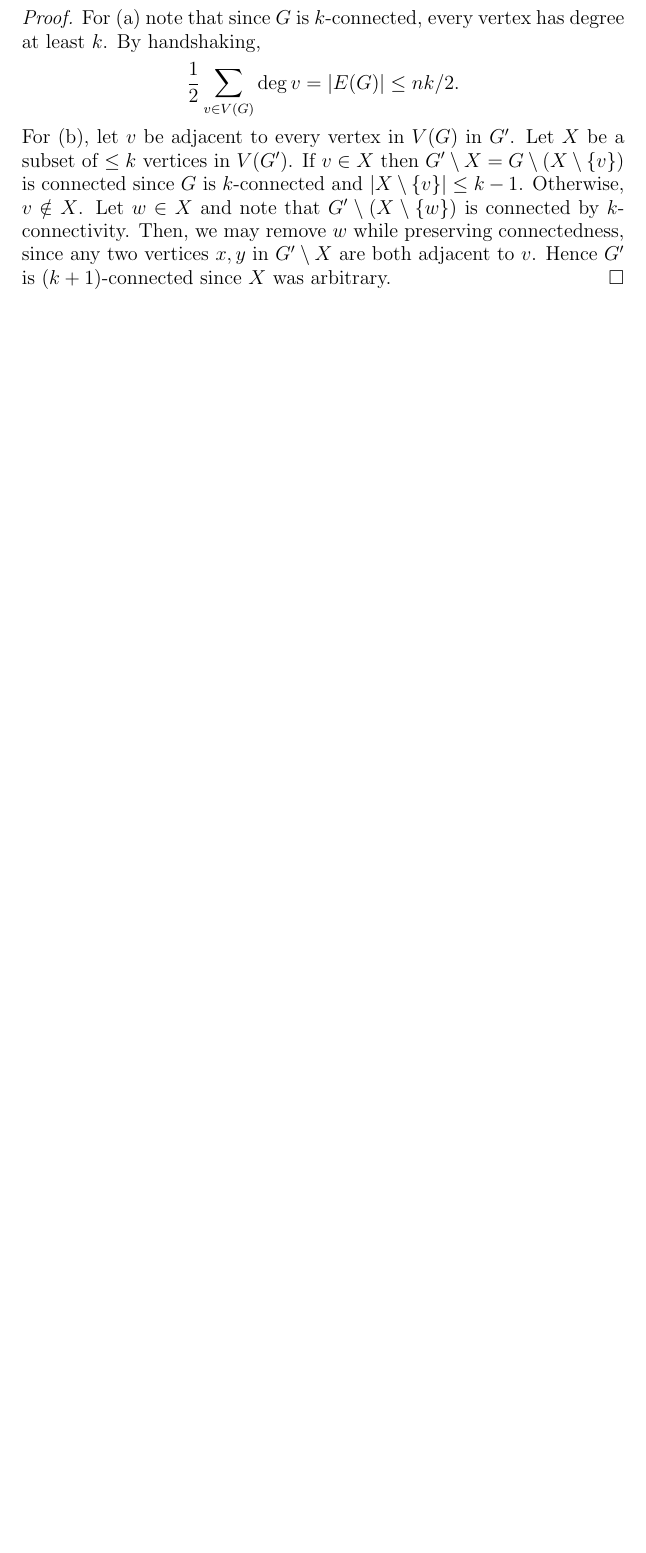
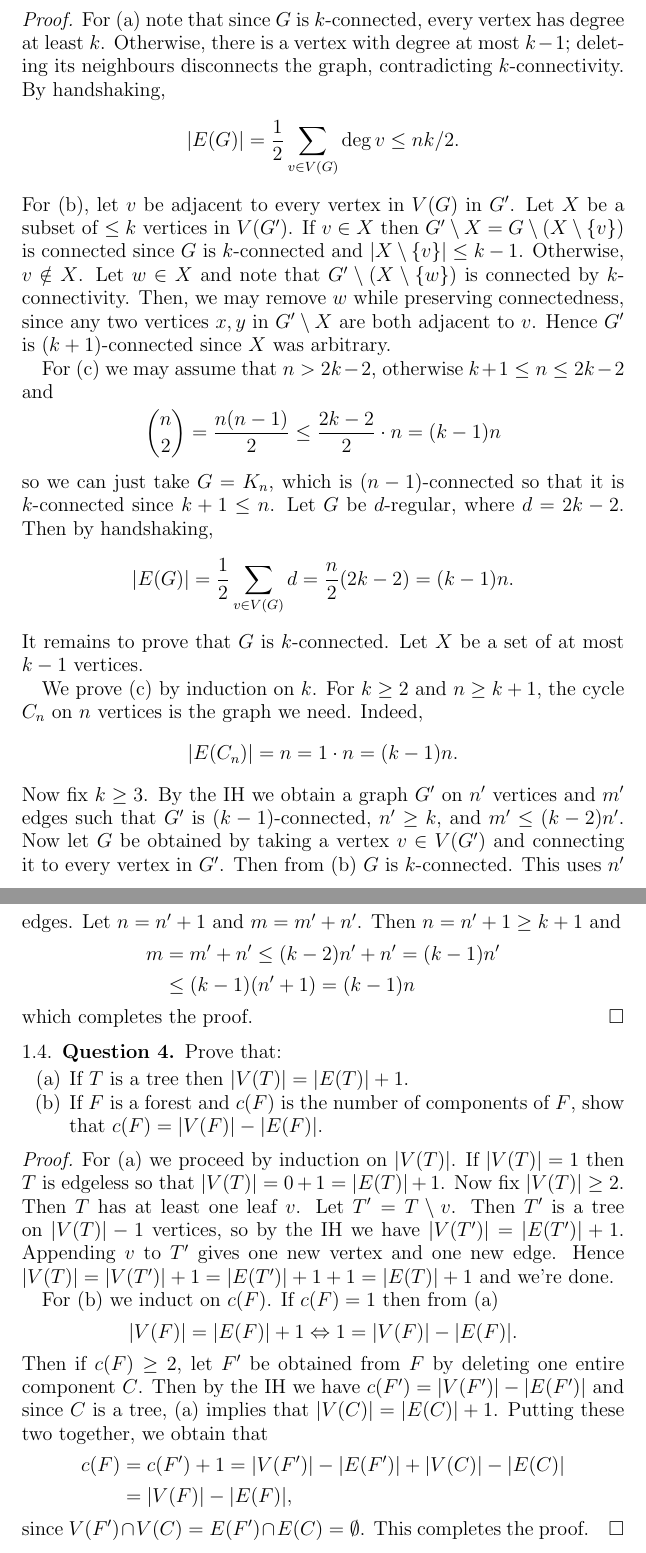
Before and after one commit to jakegameroff/CV, a LaTeX paper (main.tex, which reads problems/1.tex, problems/2.tex, problems/3.tex): part of page 3 of 3 before the commit and two parts of pages 3 and 4 of 4 after it, the two joined at a grey line, cut so that both start at the same text, the shorter picture padded with empty space. The pictures show the PDF file main.pdf that the author committed with the source.

```diff
--- a/problems/1.tex
+++ b/problems/1.tex
@@ -1,4 +1,5 @@
-\noindent\textbf{Problem 1.}
+%! TeX root: ../main.tex
+\subsection{Question 1}
 
 For an integer \( k \geq 3 \), let \( N = R_{3}(k,k,k)  \) be the minimum \( N \) such that in every edge-coloring of \( K_{N}  \) in 3 colors there is a set \( X \) of \( k \) vertices so that all edges between vertices of \( X \) have the same color. Prove that \[ \binom{N}{k} \left ( \frac{1}{3}  \right ) ^{\binom{k}{2} - 1} \geq 1 \tag{$\ast$}. \]
 \begin{proof}
--- a/problems/2.tex
+++ b/problems/2.tex
@@ -9,7 +15,7 @@
 	\end{align*}
 	which completes the proof.
 
-	(b) Note that by handshaking and (a), \[ \sum_{v \in V(F)}^{} \deg v = 2 |E(F)| = 2(n - c)  \] so that the average degree of \( F \) is \boxed{\frac{2}{n} (n-c).}
+For (b) note that by handshaking and (a), \[ \sum_{v \in V(F)}^{} \deg v = 2 |E(F)| = 2(n - c)  \] so that the average degree of \( F \) is \boxed{\frac{2}{n} (n-c).}
 
-	(c) As in (a) we proceed by induction on \( k \). The intersection of 1 connected subgraph of \( F \) must be a tree since \( F \) is a forest. Now let \( F_1 \) and \( F_2 \) be connected subgraphs of \( F \). Assume for a contradiction that \( F_1 \cap F_2 \) is not a tree \emph{and} non-empty. Since \( F_1 \cap F_2 \) is a subgraph of a forest, it is acyclic; thus \( F_1 \cap F_2 \) must not be connected, otherwise it is a tree. But then \( F_1 \cap F_2 \) is itself a forest. Using this and non-emptyness, there are vertices \( u,v \in V(F_1 \cap F_2) \) which lie in different conneted components. But then \( u,v \) lie in different connected components of \( F \), and \( u,v \in V(F_1) \) contradicts its connectivity, as needed. If \( k \geq 3 \), write \( F' = F_1 \cap F_2 \cap \cdots \cap F_{k-1}  \) and note that \( F' \) is either a tree or empty. In the first case, \( F' \) is connected so the induction hypothesis implies the result for \( F' \cap F_{k}  \); otherwise \( F' \) is null so that \( F' \cap F_{k}  \) is too. This completes the proof.
+Finally, for (c) we proceed as in (a) by induction on \( k \). The intersection of 1 connected subgraph of \( F \) must be a tree since \( F \) is a forest. Now let \( F_1 \) and \( F_2 \) be connected subgraphs of \( F \). Assume for a contradiction that \( F_1 \cap F_2 \) is not a tree \emph{and} non-empty. Since \( F_1 \cap F_2 \) is a subgraph of a forest, it is acyclic; thus \( F_1 \cap F_2 \) must not be connected, otherwise it is a tree. But then \( F_1 \cap F_2 \) is itself a forest. Using this and non-emptyness, there are vertices \( u,v \in V(F_1 \cap F_2) \) which lie in different conneted components. But then \( u,v \) lie in different connected components of \( F \), and \( u,v \in V(F_1) \) contradicts its connectivity, as needed. If \( k \geq 3 \), write \( F' = F_1 \cap F_2 \cap \cdots \cap F_{k-1}  \) and note that \( F' \) is either a tree or empty. In the first case, \( F' \) is connected so the induction hypothesis implies the result for \( F' \cap F_{k}  \); otherwise \( F' \) is null so that \( F' \cap F_{k}  \) is too. This completes the proof.
 \end{proof}
--- a/problems/3.tex
+++ b/problems/3.tex
@@ -1 +1,2 @@
-\noindent\textbf{Problem 3.}
+%! TeX root: ../main.tex
+\subsection{Question 3}
@@ -2,5 +6,15 @@
+	\item Let \( G' \) be obtained from \( G \) by adding a vertex \( v \) adjacent to every vertex in \( G \). Show that \( G' \) is \( (k+1) \)-connected.
+	\item Show that for every integer \( k \geq 2 \) and \( n \geq k + 1 \) there is a \( k \)-connected graph with \( |V(G)| = n \) and \( |E(G)| \leq (k-1)n \).
+\end{enumerate}
+\begin{proof}
+	For (a) note that since \( G \) is \( k \)-connected, every vertex has degree at least \( k \). Otherwise, there is a vertex with degree at most \( k - 1 \); deleting its neighbours disconnects the graph, contradicting \( k \)-connectivity. By handshaking, \[|E(G)| = \frac{1}{2}  \sum_{v \in V(G)}^{} \deg v \leq nk/2.  \] For (b), let \( v \) be adjacent to every vertex in \( V(G) \) in \( G' \). Let \( X \) be a subset of \( \leq k \) vertices in \( V(G') \). If \( v \in X \) then \( G'\setminus X = G \setminus (X \setminus \{ v \} ) \) is connected since \( G \) is \( k \)-connected and \( |X \setminus \{ v \} | \leq k - 1 \). Otherwise, \( v \notin X \). Let \( w \in X \) and note that \( G' \setminus (X \setminus \{ w \} ) \) is connected by \( k \)-connectivity. Then, we may remove \( w \) while preserving connectedness, since any two vertices \( x,y \) in \( G' \setminus X \) are both adjacent to \( v \). Hence \( G' \) is \( (k+1) \)-connected since \( X \) was arbitrary.
 
-Let \( G \) be a \( k \)-connected graph on \( n \) vertices. (a) prove that \( |E(G)| \geq kn/2 \); (b) now let \( G' \) be obtained from \( G \) by adding a vertex \( v \) adjacent to every vertex in \( G \). Show that \( G' \) is \( (k+1) \)-connected; (c) show that for every integer \( k \geq 2 \) and \( n \geq k + 1 \) there is a \( k \)-connected graph with \( |V(G)| = n \) and \( |E(G)| \leq (k-1)n \).
-\begin{proof}
-	For (a) note that since \( G \) is \( k \)-connected, every vertex has degree at least \( k \). By handshaking, \[ \frac{1}{2}  \sum_{v \in V(G)}^{} \deg v = |E(G)| \leq nk/2.  \] For (b), let \( v \) be adjacent to every vertex in \( V(G) \) in \( G' \). Let \( X \) be a subset of \( \leq k \) vertices in \( V(G') \). If \( v \in X \) then \( G'\setminus X = G \setminus (X \setminus \{ v \} ) \) is connected since \( G \) is \( k \)-connected and \( |X \setminus \{ v \} | \leq k - 1 \). Otherwise, \( v \notin X \). Let \( w \in X \) and note that \( G' \setminus (X \setminus \{ w \} ) \) is connected by \( k \)-connectivity. Then, we may remove \( w \) while preserving connectedness, since any two vertices \( x,y \) in \( G' \setminus X \) are both adjacent to \( v \). Hence \( G' \) is \( (k+1) \)-connected since \( X \) was arbitrary.
+	For (c) we may assume that \( n > 2k - 2 \), otherwise \( k+1 \leq n \leq 2k - 2 \) and \[\binom{n}{2} = \frac{n(n-1)}{2} \leq \frac{2k-2}{2} \cdot n = (k-1)n  \] so we can just take \( G = K_{n}  \), which is \( (n-1) \)-connected so that it is \( k \)-connected since \( k+1 \leq n \). Let \( G \) be \( d \)-regular, where \( d = 2k - 2 \). Then by handshaking, \[ |E(G)| = \frac{1}{2} \sum_{v \in V(G)}^{} d = \frac{n}{2} (2k-2) = (k-1)n. \] It remains to prove that \( G \) is \( k \)-connected. Let \( X \) be a set of at most \( k - 1 \) vertices.
+
+	We prove (c) by induction on \( k \). For \( k \geq 2 \) and \( n \geq k + 1 \), the cycle \( C_{n}  \) on \( n \) vertices is the graph we need. Indeed, \[ |E(C_{n})| = n = 1 \cdot n = (k-1)n. \] Now fix \( k\geq 3 \). By the IH we obtain a graph \( G' \) on \( n' \) vertices and \( m' \) edges such that \( G' \) is \( (k-1) \)-connected, \( n' \geq k \), and \( m' \leq (k - 2)n' \). Now let \( G \) be obtained by taking a vertex \( v \in V(G') \) and connecting it to every vertex in \( G' \). Then from (b) \( G \) is \( k \)-connected. This uses \( n' \) edges. Let \( n = n' + 1 \) and \( m = m' + n' \). Then \( n = n' + 1 \geq k + 1 \) and
+	\begin{align*}
+		m &= m' + n' \leq (k-2)n' + n' = (k-1)n' \\
+		  &\leq (k-1)(n' + 1) = (k-1)n
+	\end{align*}
+which completes the proof.
 \end{proof}
```
Also changed, not shown: main.tex (+4 -1 lines), main.pdf, problems/2.tex (12 more changed lines), problems/3.tex (3 more changed lines), 1 other file.
